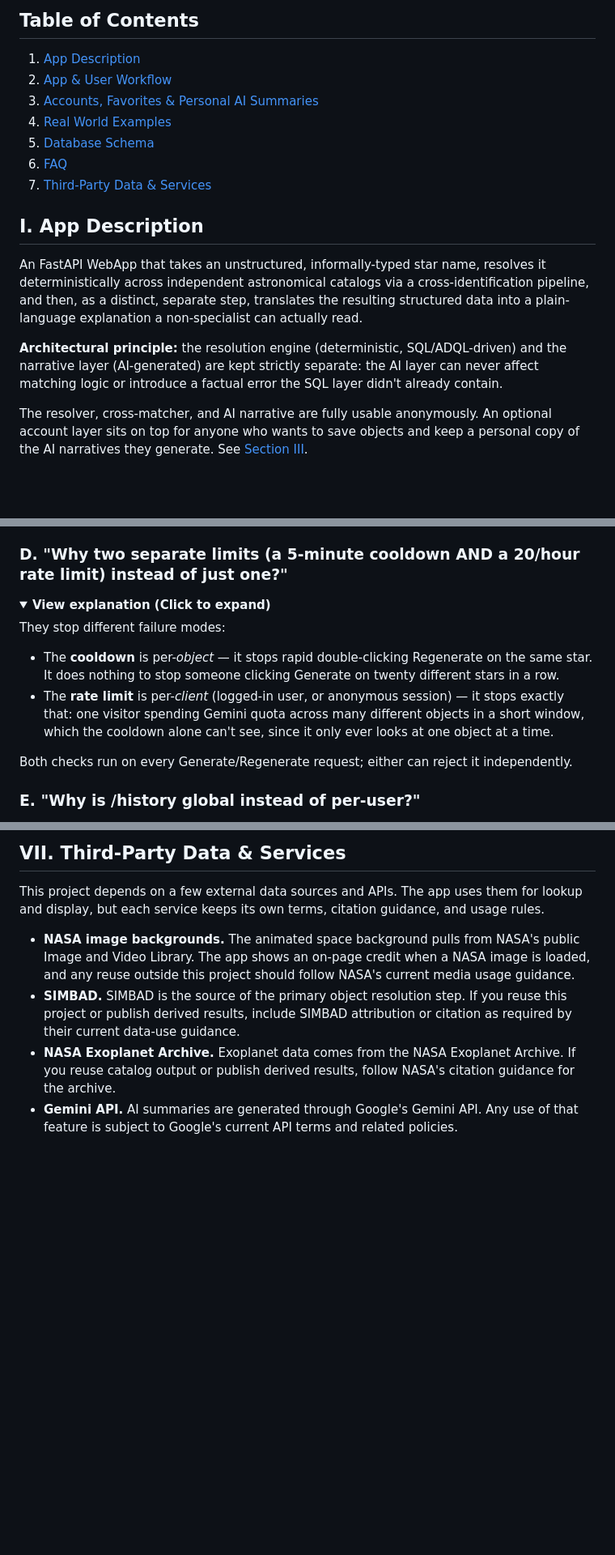
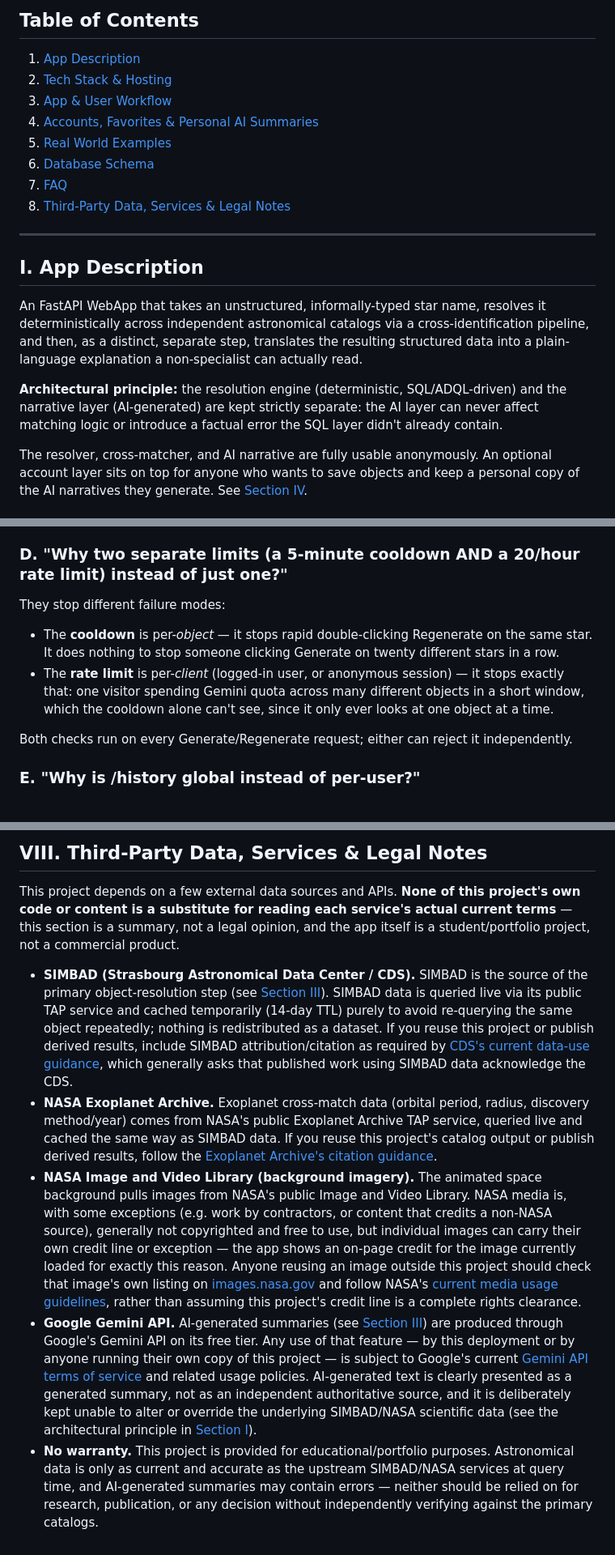
Before and after one commit to Akirenaki/astronomy-multi-catalog-cross-matcher, a Markdown page: README.md, 3 parts joined by grey strips. Shown at 81% size. GitHub-like rendering; folded sections open; blank space fills up the shorter version.

```diff
--- a/README.md
+++ b/README.md
@@ -3,12 +3,15 @@
 ## **Table of Contents**
 
 1. [App Description](#i-app-description)
-2. [App & User Workflow](#ii-app--user-workflow)
-3. [Accounts, Favorites & Personal AI Summaries](#iii-accounts-favorites--personal-ai-summaries)
-4. [Real World Examples](#iv-real-world-examples)
-5. [Database Schema](#v-database-schema)
-6. [FAQ](#vi-faq)
-7. [Third-Party Data & Services](#vii-third-party-data--services)
+2. [Tech Stack & Hosting](#ii-tech-stack--hosting)
+3. [App & User Workflow](#iii-app--user-workflow)
+4. [Accounts, Favorites & Personal AI Summaries](#iv-accounts-favorites--personal-ai-summaries)
+5. [Real World Examples](#v-real-world-examples)
+6. [Database Schema](#vi-database-schema)
+7. [FAQ](#vii-faq)
+8. [Third-Party Data, Services & Legal Notes](#viii-third-party-data-services--legal-notes)
+
+---
 
 ## **I. App Description**
 
@@ -16,5 +19,5 @@ An FastAPI WebApp that takes an unstructured, informally-typed star name, resolv
 
 **Architectural principle:** the resolution engine (deterministic, SQL/ADQL-driven) and the narrative layer (AI-generated) are kept strictly separate: the AI layer can never affect matching logic or introduce a factual error the SQL layer didn't already contain.
 
-The resolver, cross-matcher, and AI narrative are fully usable anonymously. An optional account layer sits on top for anyone who wants to save objects and keep a personal copy of the AI narratives they generate. See [Section III](#iii-accounts-favorites--personal-ai-summaries).
+The resolver, cross-matcher, and AI narrative are fully usable anonymously. An optional account layer sits on top for anyone who wants to save objects and keep a personal copy of the AI narratives they generate. See [Section IV](#iv-accounts-favorites--personal-ai-summaries).
 
@@ -371,12 +401,9 @@ This is an ownership/no-clobber guarantee, not the AI narrative varying its actu
 ### **D. "Why two separate limits (a 5-minute cooldown AND a 20/hour rate limit) instead of just one?"**
-
-<details>
-<summary><b>View explanation (Click to expand)</b></summary>
 
 They stop different failure modes:
 
-- The **cooldown** is per-*object* — it stops rapid double-clicking Regenerate on the same star. It does nothing to stop someone clicking Generate on twenty different stars in a row.
-- The **rate limit** is per-*client* (logged-in user, or anonymous session) — it stops exactly that: one visitor spending Gemini quota across many different objects in a short window, which the cooldown alone can't see, since it only ever looks at one object at a time.
+* The **cooldown** is per-*object* — it stops rapid double-clicking Regenerate on the same star. It does nothing to stop someone clicking Generate on twenty different stars in a row.
+* The **rate limit** is per-*client* (logged-in user, or anonymous session) — it stops exactly that: one visitor spending Gemini quota across many different objects in a short window, which the cooldown alone can't see, since it only ever looks at one object at a time.
 
 Both checks run on every Generate/Regenerate request; either can reject it independently.
 
@@ -420,9 +427,10 @@ Use `GET /api/resolve?q=...`. It returns the same resolution data as the HTML fl
 
-## **VII. Third-Party Data & Services**
+## **VIII. Third-Party Data, Services & Legal Notes**
 
-This project depends on a few external data sources and APIs. The app uses them for lookup and display, but each service keeps its own terms, citation guidance, and usage rules.
+This project depends on a few external data sources and APIs. **None of this project's own code or content is a substitute for reading each service's actual current terms** — this section is a summary, not a legal opinion, and the app itself is a student/portfolio project, not a commercial product.
 
-- **NASA image backgrounds.** The animated space background pulls from NASA's public Image and Video Library. The app shows an on-page credit when a NASA image is loaded, and any reuse outside this project should follow NASA's current media usage guidance.
-- **SIMBAD.** SIMBAD is the source of the primary object resolution step. If you reuse this project or publish derived results, include SIMBAD attribution or citation as required by their current data-use guidance.
-- **NASA Exoplanet Archive.** Exoplanet data comes from the NASA Exoplanet Archive. If you reuse catalog output or publish derived results, follow NASA's citation guidance for the archive.
-- **Gemini API.** AI summaries are generated through Google's Gemini API. Any use of that feature is subject to Google's current API terms and related policies.
+* **SIMBAD (Strasbourg Astronomical Data Center / CDS).** SIMBAD is the source of the primary object-resolution step (see [Section III](#iii-app--user-workflow)). SIMBAD data is queried live via its public TAP service and cached temporarily (14-day TTL) purely to avoid re-querying the same object repeatedly; nothing is redistributed as a dataset. If you reuse this project or publish derived results, include SIMBAD attribution/citation as required by [CDS's current data-use guidance](https://cds.unistra.fr/), which generally asks that published work using SIMBAD data acknowledge the CDS.
+* **NASA Exoplanet Archive.** Exoplanet cross-match data (orbital period, radius, discovery method/year) comes from NASA's public Exoplanet Archive TAP service, queried live and cached the same way as SIMBAD data. If you reuse this project's catalog output or publish derived results, follow the [Exoplanet Archive's citation guidance](https://exoplanetarchive.ipac.caltech.edu/docs/acknowledge.html).
+* **NASA Image and Video Library (background imagery).** The animated space background pulls images from NASA's public Image and Video Library. NASA media is, with some exceptions (e.g. work by contractors, or content that credits a non-NASA source), generally not copyrighted and free to use, but individual images can carry their own credit line or exception — the app shows an on-page credit for the image currently loaded for exactly this reason. Anyone reusing an image outside this project should check that image's own listing on [images.nasa.gov](https://images.nasa.gov/) and follow NASA's [current media usage guidelines](https://www.nasa.gov/nasa-brand-center/images-and-media/), rather than assuming this project's credit line is a complete rights clearance.
+* **Google Gemini API.** AI-generated summaries (see [Section III](#iii-app--user-workflow)) are produced through Google's Gemini API on its free tier. Any use of that feature — by this deployment or by anyone running their own copy of this project — is subject to Google's current [Gemini API terms of service](https://ai.google.dev/gemini-api/terms) and related usage policies. AI-generated text is clearly presented as a generated summary, not as an independent authoritative source, and it is deliberately kept unable to alter or override the underlying SIMBAD/NASA scientific data (see the architectural principle in [Section I](#i-app-description)).
+* **No warranty.** This project is provided for educational/portfolio purposes. Astronomical data is only as current and accurate as the upstream SIMBAD/NASA services at query time, and AI-generated summaries may contain errors — neither should be relied on for research, publication, or any decision without independently verifying against the primary catalogs.
```
Also changed, not shown: other parts of README.md (+47 -40 lines).
